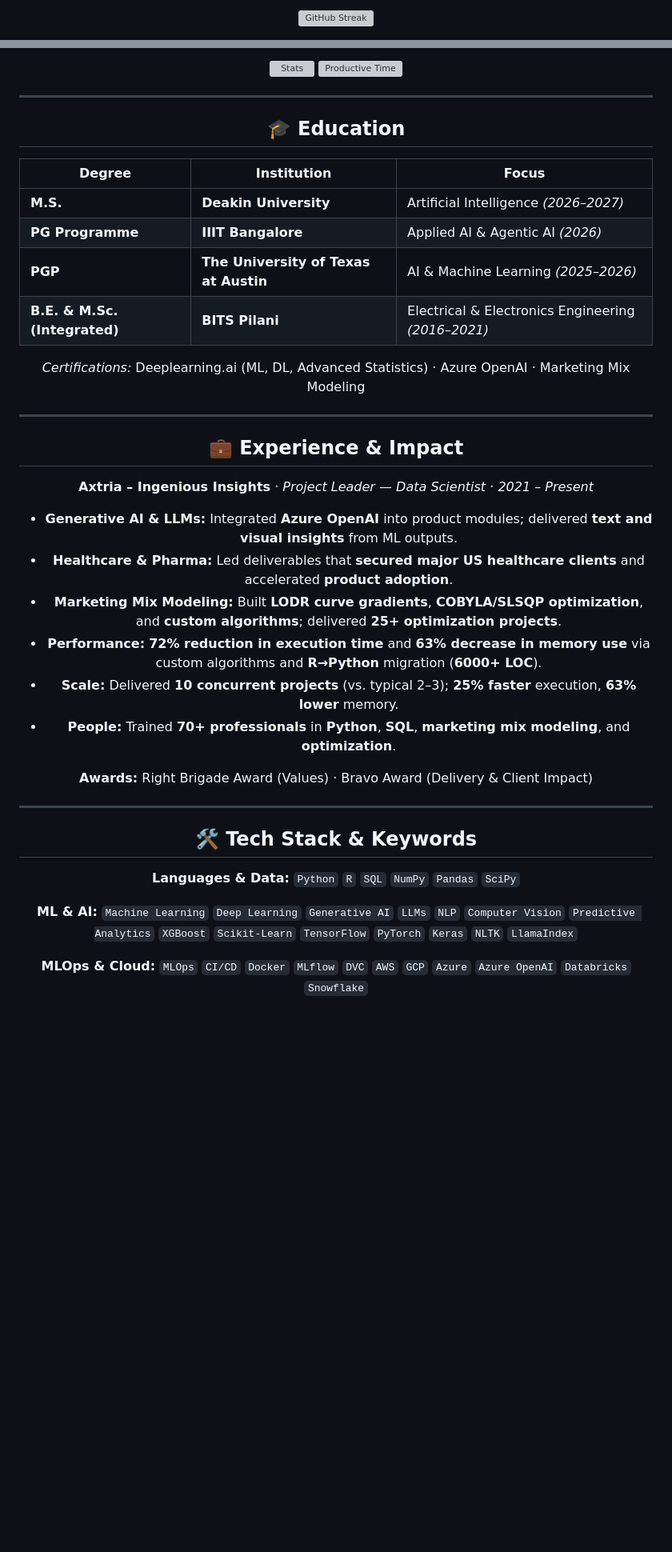
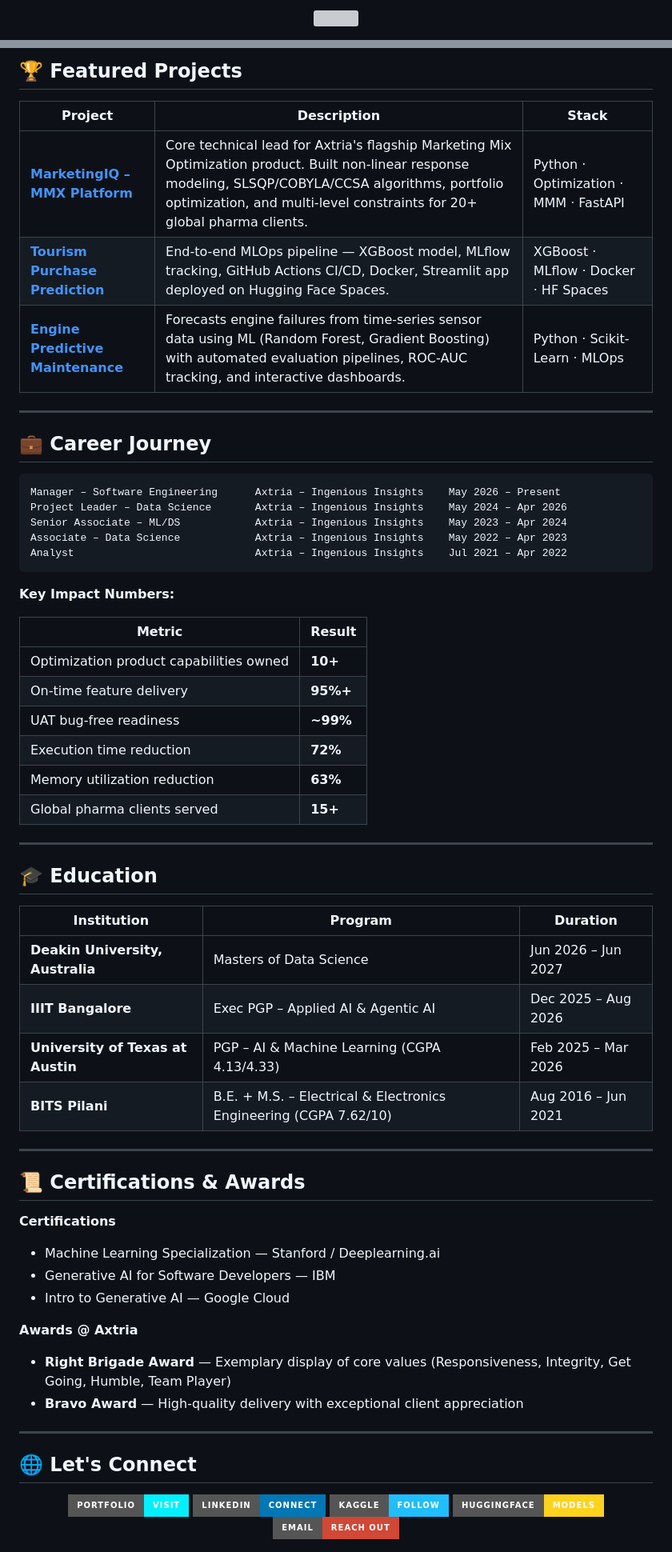
Before and after one commit to ananttripathiak/ananttripathiak, a Markdown page: README.md, 2 parts joined by grey strips. Shown at 80% size. Drawn GitHub-style; badges without logos; blank space fills up the shorter version; grey boxes are pictures that could not be loaded.

````diff
--- a/README.md
+++ b/README.md
@@ -39,4 +84,4 @@ I architect and deploy **production-grade ML systems**, **LLM-powered solutions*
 <p>
-  <img src="https://github-readme-streak-stats.herokuapp.com/?user=ananttripathiak&theme=tokyonight&hide_border=true" alt="GitHub Streak" />
+  <img src="https://github-readme-streak-stats.herokuapp.com/?user=ananttripathiak&theme=tokyonight&hide_border=true" />
 </p>
 
@@ -53,45 +91,70 @@ I architect and deploy **production-grade ML systems**, **LLM-powered solutions*
 
-<!-- Additional Stats Row -->
-<p>
-  <img width="49%" src="https://github-profile-summary-cards.vercel.app/api/cards/stats?username=ananttripathiak&theme=tokyonight" alt="Stats" />
-  <img width="49%" src="https://github-profile-summary-cards.vercel.app/api/cards/productive-time?username=ananttripathiak&theme=tokyonight&utcOffset=5.5" alt="Productive Time" />
-</p>
+## 🏆 Featured Projects
+
+| Project | Description | Stack |
+|---------|-------------|-------|
+| **[MarketingIQ – MMX Platform](https://www.axtria.com/cloud-products/axtria-marketingiq-marketing-analytics/)** | Core technical lead for Axtria's flagship Marketing Mix Optimization product. Built non-linear response modeling, SLSQP/COBYLA/CCSA algorithms, portfolio optimization, and multi-level constraints for 20+ global pharma clients. | Python · Optimization · MMM · FastAPI |
+| **[Tourism Purchase Prediction](https://github.com/ananttripathi/Tourism_Project)** | End-to-end MLOps pipeline — XGBoost model, MLflow tracking, GitHub Actions CI/CD, Docker, Streamlit app deployed on Hugging Face Spaces. | XGBoost · MLflow · Docker · HF Spaces |
+| **[Engine Predictive Maintenance](https://github.com/ananttripathi/engine-predictive-maintenance)** | Forecasts engine failures from time-series sensor data using ML (Random Forest, Gradient Boosting) with automated evaluation pipelines, ROC-AUC tracking, and interactive dashboards. | Python · Scikit-Learn · MLOps |
+
+---
+
+## 💼 Career Journey
+
+```
+Manager – Software Engineering      Axtria – Ingenious Insights    May 2026 – Present
+Project Leader – Data Science       Axtria – Ingenious Insights    May 2024 – Apr 2026
+Senior Associate – ML/DS            Axtria – Ingenious Insights    May 2023 – Apr 2024
+Associate – Data Science            Axtria – Ingenious Insights    May 2022 – Apr 2023
+Analyst                             Axtria – Ingenious Insights    Jul 2021 – Apr 2022
+```
+
+**Key Impact Numbers:**
+
+| Metric | Result |
+|--------|--------|
+| Optimization product capabilities owned | **10+** |
+| On-time feature delivery | **95%+** |
+| UAT bug-free readiness | **~99%** |
+| Execution time reduction | **72%** |
+| Memory utilization reduction | **63%** |
+| Global pharma clients served | **15+** |
 
 ---
 
 ## 🎓 Education
 
-| Degree | Institution | Focus |
-|--------|-------------|--------|
-| **M.S.** | **Deakin University** | Artificial Intelligence *(2026–2027)* |
-| **PG Programme** | **IIIT Bangalore** | Applied AI & Agentic AI *(2026)* |
-| **PGP** | **The University of Texas at Austin** | AI & Machine Learning *(2025–2026)* |
-| **B.E. & M.Sc. (Integrated)** | **BITS Pilani** | Electrical & Electronics Engineering *(2016–2021)* |
-
-*Certifications:* Deeplearning.ai (ML, DL, Advanced Statistics) · Azure OpenAI · Marketing Mix Modeling
+| Institution | Program | Duration |
+|-------------|---------|----------|
+| **Deakin University, Australia** | Masters of Data Science | Jun 2026 – Jun 2027 |
+| **IIIT Bangalore** | Exec PGP – Applied AI & Agentic AI | Dec 2025 – Aug 2026 |
+| **University of Texas at Austin** | PGP – AI & Machine Learning (CGPA 4.13/4.33) | Feb 2025 – Mar 2026 |
+| **BITS Pilani** | B.E. + M.S. – Electrical & Electronics Engineering (CGPA 7.62/10) | Aug 2016 – Jun 2021 |
 
 ---
 
-## 💼 Experience & Impact
+## 📜 Certifications & Awards
 
-**Axtria – Ingenious Insights** · *Project Leader — Data Scientist* · *2021 – Present*
+**Certifications**
+- Machine Learning Specialization — Stanford / Deeplearning.ai
+- Generative AI for Software Developers — IBM
+- Intro to Generative AI — Google Cloud
 
-- **Generative AI & LLMs:** Integrated **Azure OpenAI** into product modules; delivered **text and visual insights** from ML outputs.
-- **Healthcare & Pharma:** Led deliverables that **secured major US healthcare clients** and accelerated **product adoption**.
-- **Marketing Mix Modeling:** Built **LODR curve gradients**, **COBYLA/SLSQP optimization**, and **custom algorithms**; delivered **25+ optimization projects**.
-- **Performance:** **72% reduction in execution time** and **63% decrease in memory use** via custom algorithms and **R→Python** migration (**6000+ LOC**).
-- **Scale:** Delivered **10 concurrent projects** (vs. typical 2–3); **25% faster** execution, **63% lower** memory.
-- **People:** Trained **70+ professionals** in **Python**, **SQL**, **marketing mix modeling**, and **optimization**.
-
-**Awards:** Right Brigade Award (Values) · Bravo Award (Delivery & Client Impact)
+**Awards @ Axtria**
+- **Right Brigade Award** — Exemplary display of core values (Responsiveness, Integrity, Get Going, Humble, Team Player)
+- **Bravo Award** — High-quality delivery with exceptional client appreciation
 
 ---
 
-## 🛠️ Tech Stack & Keywords
+## 🌐 Let's Connect
 
-**Languages & Data:** `Python` `R` `SQL` `NumPy` `Pandas` `SciPy`
+<div align="center">
 
-**ML & AI:** `Machine Learning` `Deep Learning` `Generative AI` `LLMs` `NLP` `Computer Vision` `Predictive Analytics` `XGBoost` `Scikit-Learn` `TensorFlow` `PyTorch` `Keras` `NLTK` `LlamaIndex`
+[![Portfolio](https://img.shields.io/badge/Portfolio-Visit-00f0ff?style=for-the-badge&logo=googlechrome&logoColor=black)](https://ananttripathi.github.io/Anant-Portfolio/)
+[![LinkedIn](https://img.shields.io/badge/LinkedIn-Connect-0077B5?style=for-the-badge&logo=linkedin&logoColor=white)](https://www.linkedin.com/in/ananttripathiakt/)
+[![Kaggle](https://img.shields.io/badge/Kaggle-Follow-20BEFF?style=for-the-badge&logo=kaggle&logoColor=white)](https://www.kaggle.com/anantkumartripathi)
+[![HuggingFace](https://img.shields.io/badge/HuggingFace-Models-FFD21E?style=for-the-badge&logo=huggingface&logoColor=black)](https://huggingface.co/ananttripathiak)
+[![Gmail](https://img.shields.io/badge/Email-Reach%20Out-D14836?style=for-the-badge&logo=gmail&logoColor=white)](mailto:ananttripathiakt@gmail.com)
 
-**MLOps & Cloud:** `MLOps` `CI/CD` `Docker` `MLflow` `DVC` `AWS` `GCP` `Azure` `Azure OpenAI` `Databricks` `Snowflake`
+<br/>
 
````
Also changed, not shown: other parts of README.md (+68 -65 lines).
